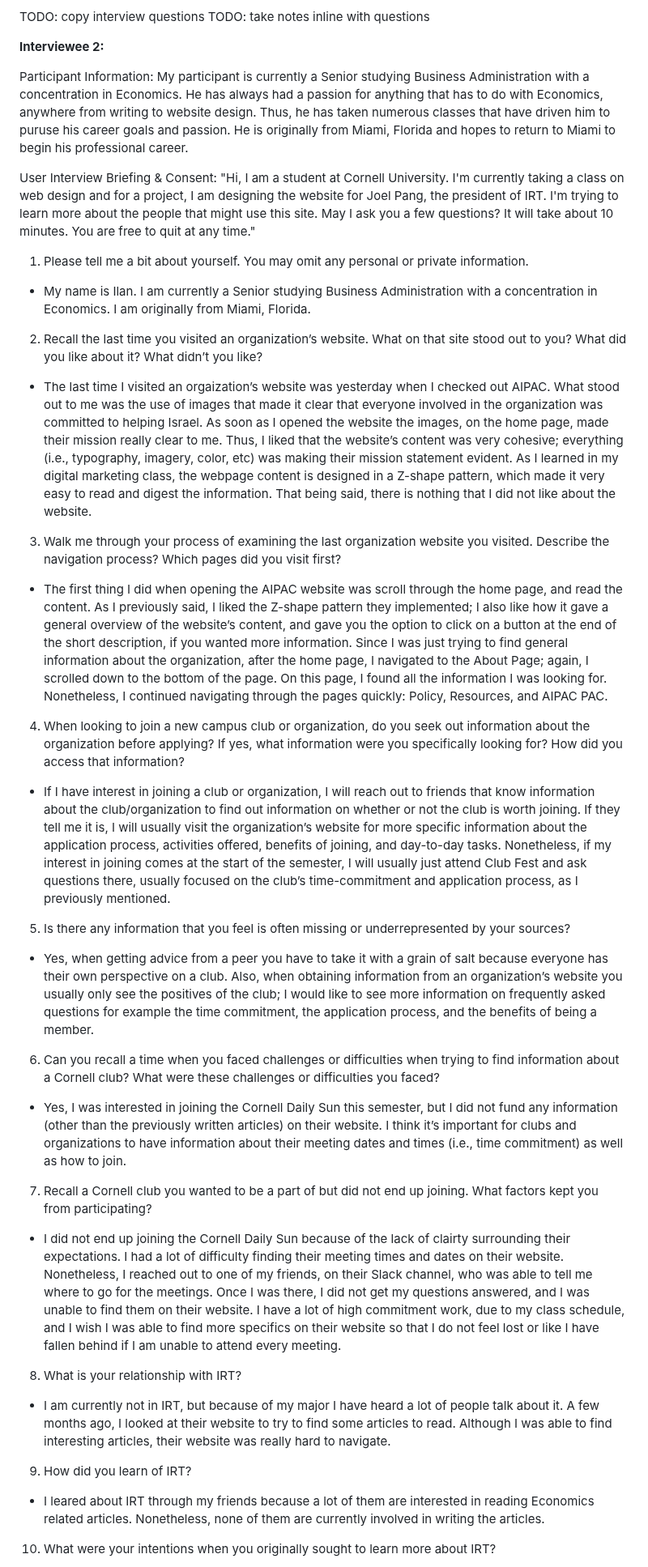
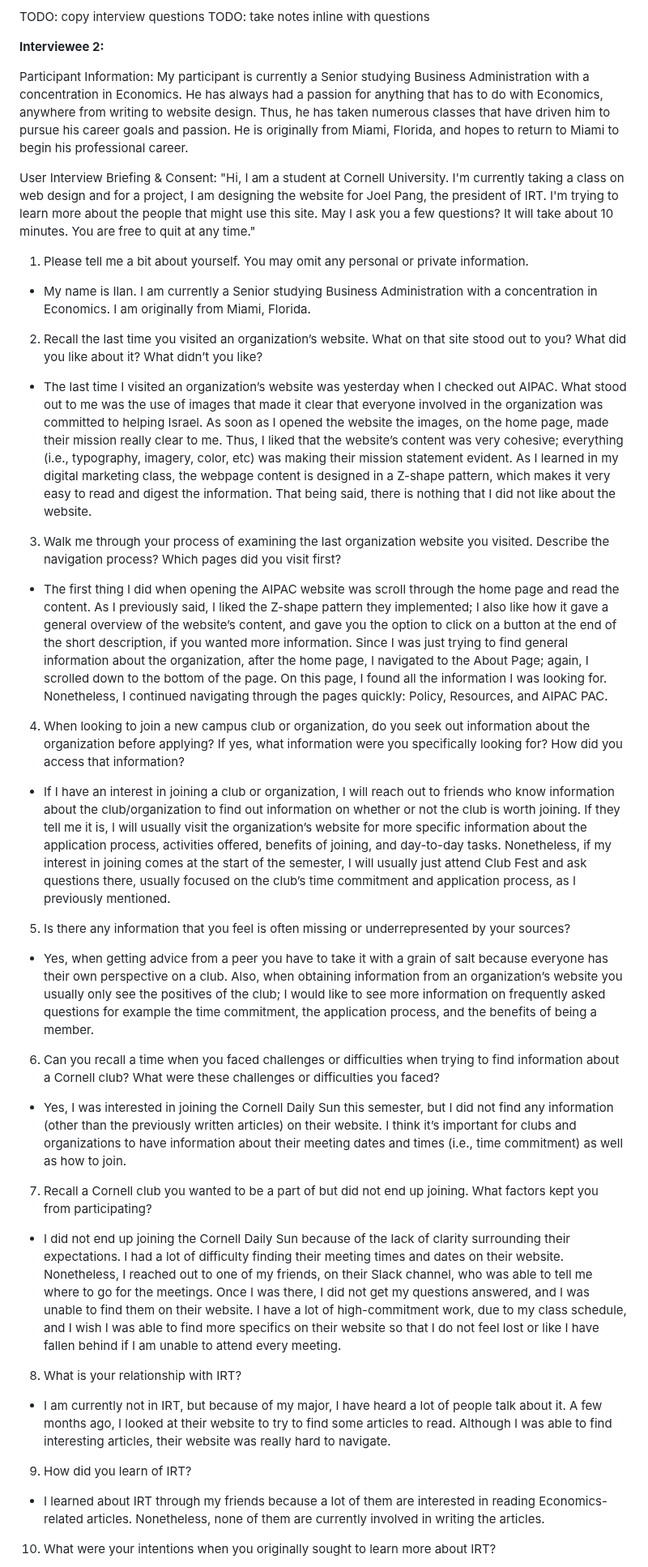
Before and after one commit to ed-conte/cornell-irt-website, a Markdown page: design-plan/design-journey.md, the part around one of its changes. Shown at 81% size. Drawn GitHub-style.

Commit message:
grammar changes

```diff
--- a/design-plan/design-journey.md
+++ b/design-plan/design-journey.md
@@ -265,7 +265,7 @@ TODO: take notes inline with questions
 
 **Interviewee 2:**
 
-Participant Information: My participant is currently a Senior studying Business Administration with a concentration in Economics. He has always had a passion for anything that has to do with Economics, anywhere from writing to website design. Thus, he has taken numerous classes that have driven him to puruse his career goals and passion. He is originally from Miami, Florida and hopes to return to Miami to begin his professional career.
+Participant Information: My participant is currently a Senior studying Business Administration with a concentration in Economics. He has always had a passion for anything that has to do with Economics, anywhere from writing to website design. Thus, he has taken numerous classes that have driven him to pursue his career goals and passion. He is originally from Miami, Florida, and hopes to return to Miami to begin his professional career.
 
 User Interview Briefing & Consent: "Hi, I am a student at Cornell University. I'm currently taking a class on web design and for a project, I am designing the website for Joel Pang, the president of IRT. I'm trying to learn more about the people that might use this site. May I ask you a few questions? It will take about 10 minutes. You are free to quit at any time."
 
@@ -273,27 +273,27 @@ User Interview Briefing & Consent: "Hi, I am a student at Cornell University. I'
 - My name is Ilan. I am currently a Senior studying Business Administration with a concentration in Economics. I am originally from Miami, Florida.
 
 2. Recall the last time you visited an organization’s website. What on that site stood out to you? What did you like about it? What didn’t you like?
-- The last time I visited an orgaization’s website was yesterday when I checked out AIPAC. What stood out to me was the use of images that made it clear that everyone involved in the organization was committed to helping Israel. As soon as I opened the website the images, on the home page, made their mission really clear to me. Thus, I liked that the website’s content was very cohesive; everything (i.e., typography, imagery, color, etc) was making their mission statement evident. As I learned in my digital marketing class, the webpage content is designed in a Z-shape pattern, which made it very easy to read and digest the information. That being said, there is nothing that I did not like about the website.
+- The last time I visited an organization’s website was yesterday when I checked out AIPAC. What stood out to me was the use of images that made it clear that everyone involved in the organization was committed to helping Israel. As soon as I opened the website the images, on the home page, made their mission really clear to me. Thus, I liked that the website’s content was very cohesive; everything (i.e., typography, imagery, color, etc) was making their mission statement evident. As I learned in my digital marketing class, the webpage content is designed in a Z-shape pattern, which makes it very easy to read and digest the information. That being said, there is nothing that I did not like about the website.
 
 3. Walk me through your process of examining the last organization website you visited. Describe the navigation process? Which pages did you visit first?
-- The first thing I did when opening the AIPAC website was scroll through the home page, and read the content. As I previously said, I liked the Z-shape pattern they implemented; I also like how it gave a general overview of the website’s content, and gave you the option to click on a button at the end of the short description, if you wanted more information. Since I was just trying to find general information about the organization, after the home page, I navigated to the About Page; again, I scrolled down to the bottom of the page. On this page, I found all the information I was looking for. Nonetheless, I continued navigating through the pages quickly: Policy, Resources, and AIPAC PAC.
+- The first thing I did when opening the AIPAC website was scroll through the home page and read the content. As I previously said, I liked the Z-shape pattern they implemented; I also like how it gave a general overview of the website’s content, and gave you the option to click on a button at the end of the short description, if you wanted more information. Since I was just trying to find general information about the organization, after the home page, I navigated to the About Page; again, I scrolled down to the bottom of the page. On this page, I found all the information I was looking for. Nonetheless, I continued navigating through the pages quickly: Policy, Resources, and AIPAC PAC.
 
 4. When looking to join a new campus club or organization, do you seek out information about the organization before applying? If yes, what information were you specifically looking for? How did you access that information?
-- If I have interest in joining a club or organization, I will reach out to friends that know information about the club/organization to find out information on whether or not the club is worth joining. If they tell me it is, I will usually visit the organization’s website for more specific information about the application process, activities offered, benefits of joining, and day-to-day tasks. Nonetheless, if my interest in joining comes at the start of the semester, I will usually just attend Club Fest and ask questions there, usually focused on the club’s time-commitment and application process, as I previously mentioned.
+- If I have an interest in joining a club or organization, I will reach out to friends who know information about the club/organization to find out information on whether or not the club is worth joining. If they tell me it is, I will usually visit the organization’s website for more specific information about the application process, activities offered, benefits of joining, and day-to-day tasks. Nonetheless, if my interest in joining comes at the start of the semester, I will usually just attend Club Fest and ask questions there, usually focused on the club’s time commitment and application process, as I previously mentioned.
 
 5. Is there any information that you feel is often missing or underrepresented by your sources?
 - Yes, when getting advice from a peer you have to take it with a grain of salt because everyone has their own perspective on a club. Also, when obtaining information from an organization’s website you usually only see the positives of the club; I would like to see more information on frequently asked questions for example the time commitment, the application process, and the benefits of being a member.
 
 6. Can you recall a time when you faced challenges or difficulties when trying to find information about a Cornell club? What were these challenges or difficulties you faced?
-- Yes, I was interested in joining the Cornell Daily Sun this semester, but I did not fund any information (other than the previously written articles) on their website. I think it’s important for clubs and organizations to have information about their meeting dates and times (i.e., time commitment) as well as how to join.
+- Yes, I was interested in joining the Cornell Daily Sun this semester, but I did not find any information (other than the previously written articles) on their website. I think it’s important for clubs and organizations to have information about their meeting dates and times (i.e., time commitment) as well as how to join.
 
 7. Recall a Cornell club you wanted to be a part of but did not end up joining. What factors kept you from participating?
-- I did not end up joining the Cornell Daily Sun because of the lack of clairty surrounding their expectations. I had a lot of difficulty finding their meeting times and dates on their website. Nonetheless, I reached out to one of my friends, on their Slack channel, who was able to tell me where to go for the meetings. Once I was there, I did not get my questions answered, and I was unable to find them on their website. I have a lot of high commitment work, due to my class schedule, and I wish I was able to find more specifics on their website so that I do not feel lost or like I have fallen behind if I am unable to attend every meeting.
+- I did not end up joining the Cornell Daily Sun because of the lack of clarity surrounding their expectations. I had a lot of difficulty finding their meeting times and dates on their website. Nonetheless, I reached out to one of my friends, on their Slack channel, who was able to tell me where to go for the meetings. Once I was there, I did not get my questions answered, and I was unable to find them on their website. I have a lot of high-commitment work, due to my class schedule, and I wish I was able to find more specifics on their website so that I do not feel lost or like I have fallen behind if I am unable to attend every meeting.
 
 8. What is your relationship with IRT?
-- I am currently not in IRT, but because of my major I have heard a lot of people talk about it. A few months ago, I looked at their website to try to find some articles to read. Although I was able to find interesting articles, their website was really hard to navigate.
+- I am currently not in IRT, but because of my major, I have heard a lot of people talk about it. A few months ago, I looked at their website to try to find some articles to read. Although I was able to find interesting articles, their website was really hard to navigate.
 
 9. How did you learn of IRT?
-- I leared about IRT through my friends because a lot of them are interested in reading Economics related articles. Nonetheless, none of them are currently involved in writing the articles.
+- I learned about IRT through my friends because a lot of them are interested in reading Economics-related articles. Nonetheless, none of them are currently involved in writing the articles.
 
 10. What were your intentions when you originally sought to learn more about IRT?
```
Also changed, not shown: other parts of design-plan/design-journey.md (+2 -2 lines).
